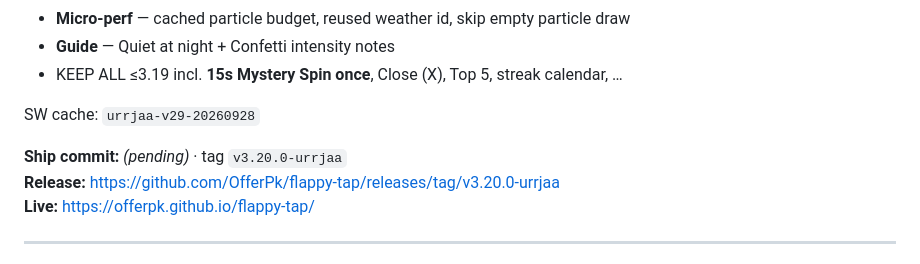
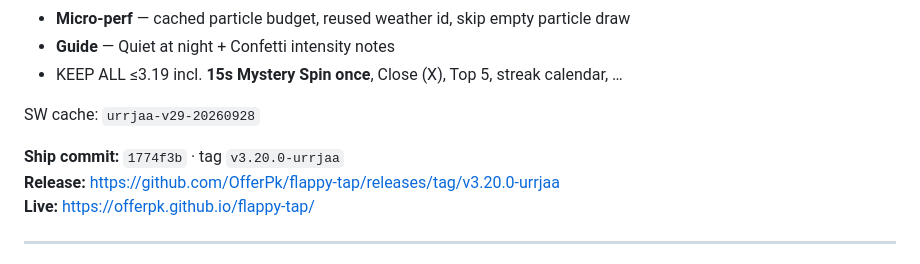
Before and after one commit to OfferPk/flappy-tap, a Markdown page: STATUS.md, the part around the change. GitHub-like rendering.

Commit message:
docs: STATUS ship complete for 3.20.0-urrjaa

```diff
--- a/STATUS.md
+++ b/STATUS.md
@@ -12,7 +12,7 @@
 
 SW cache: `urrjaa-v29-20260928`
 
-**Ship commit:** _(pending)_ · tag `v3.20.0-urrjaa`
+**Ship commit:** `1774f3b` · tag `v3.20.0-urrjaa`
 **Release:** https://github.com/OfferPk/flappy-tap/releases/tag/v3.20.0-urrjaa
 **Live:** https://offerpk.github.io/flappy-tap/
 
```
